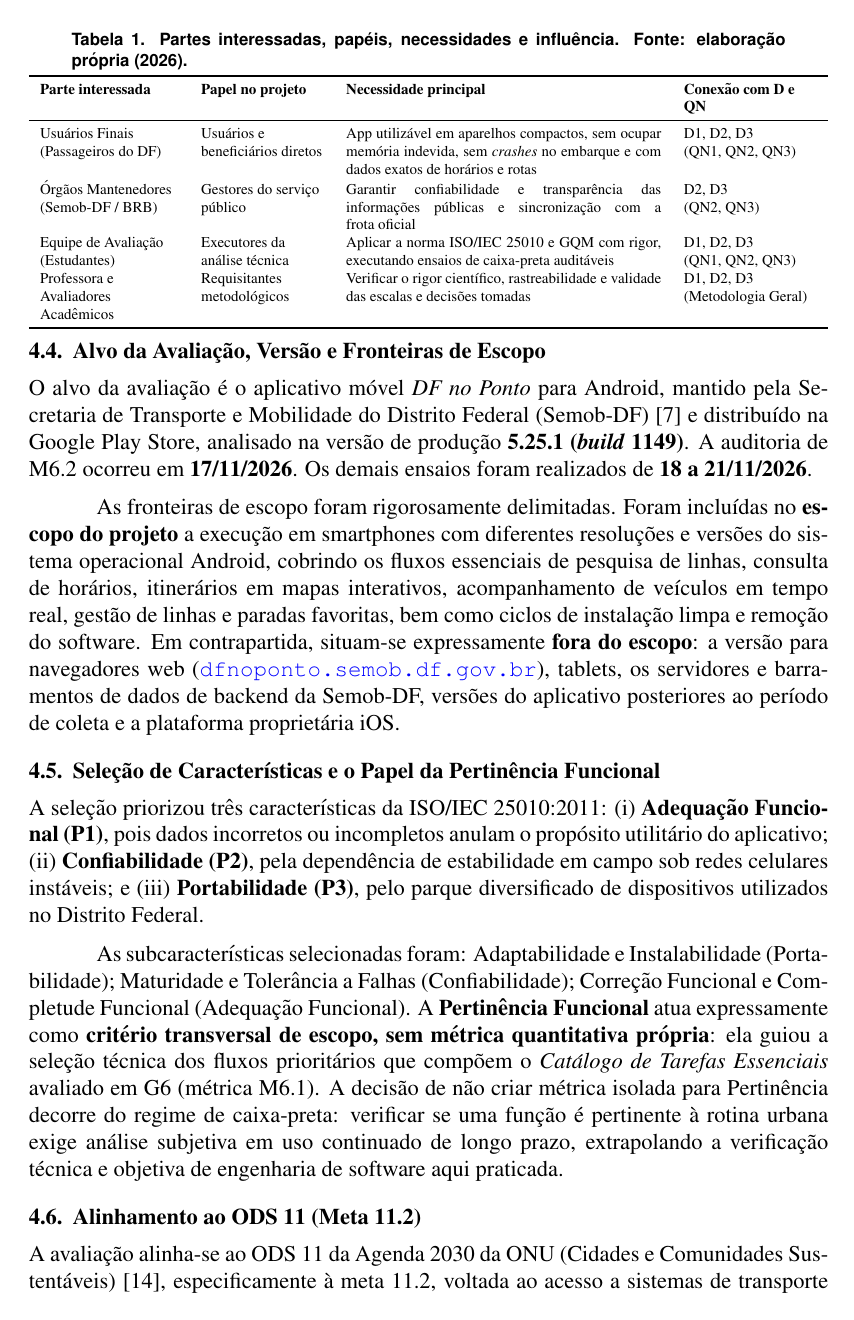
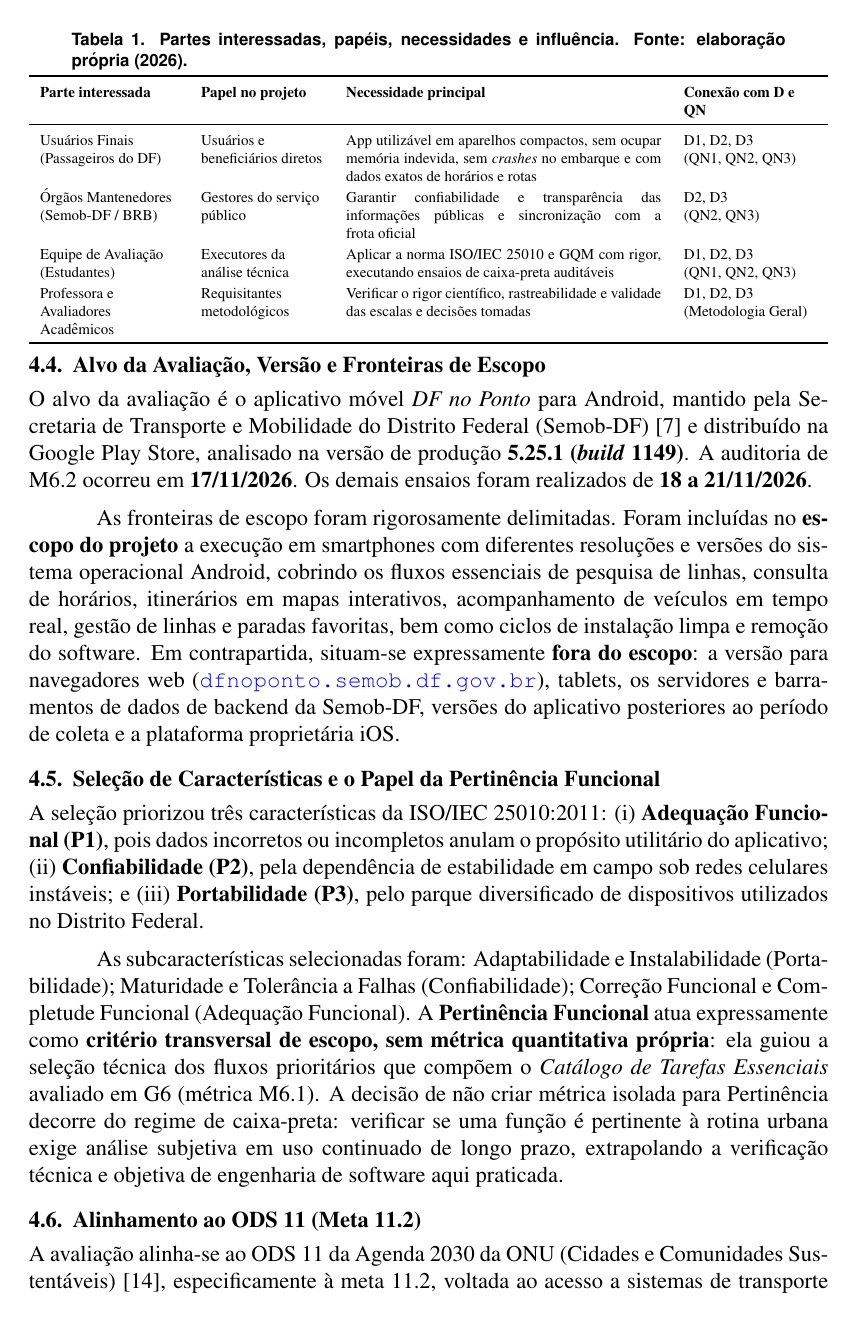
Before and after one commit to FCTE-Qualidade-de-Software-1/2026-2_T02_CAROL_SHAW, a LaTeX document (artigo/main.tex): page 4 of 15. Compiled offline with pdfLaTeX.

Commit message:
docs(artigo): aumenta o espaçamento das tabelas

```diff
--- a/artigo/main.tex
+++ b/artigo/main.tex
@@ -12,6 +12,7 @@
 \usepackage[utf8]{inputenc}
 \usepackage{booktabs}
 \usepackage{tabularx}
+\AddToHook{env/tabularx/begin}{\setlength{\extrarowheight}{2pt}}
 \usepackage{amsmath}
 \usepackage{float}
 \usepackage{enumitem}
```
Also changed, not shown: docs/artigo/main.pdf.
